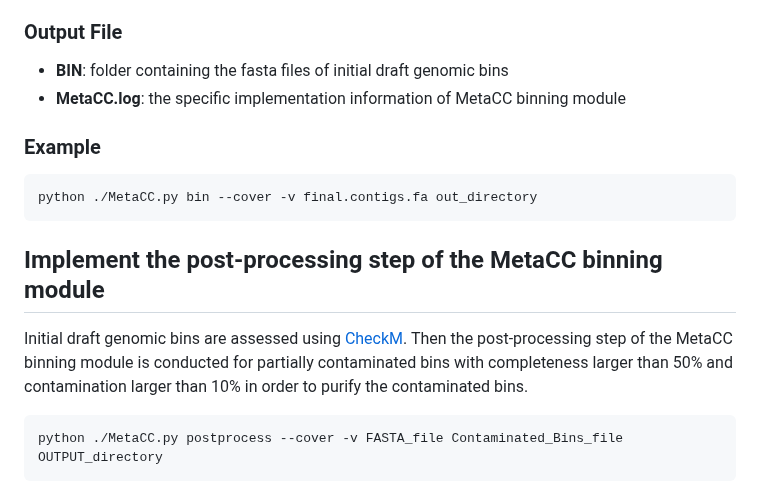
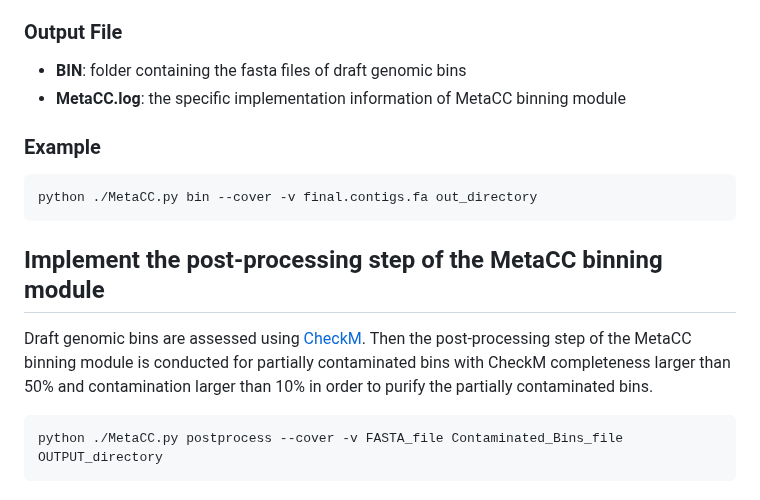
Before and after one commit to dyxstat/MetaCC, a Markdown page: README.md, the part around the change. Drawn GitHub-style.

````diff
--- a/README.md
+++ b/README.md
@@ -177,7 +177,7 @@ python ./MetaCC.py bin --cover [Parameters] FASTA_file OUTPUT_directory
 
 ### Output File
 
-* **BIN**: folder containing the fasta files of initial draft genomic bins
+* **BIN**: folder containing the fasta files of draft genomic bins
 * **MetaCC.log**: the specific implementation information of MetaCC binning module
 
 
@@ -188,8 +188,8 @@ python ./MetaCC.py bin --cover -v final.contigs.fa out_directory
 
 
 ## Implement the post-processing step of the MetaCC binning module
-Initial draft genomic bins are assessed using [CheckM](https://github.com/Ecogenomics/CheckM).
-Then the post-processing step of the MetaCC binning module is conducted for partially contaminated bins with completeness larger than 50% and contamination larger than 10% in order to purify the contaminated bins.
+Draft genomic bins are assessed using [CheckM](https://github.com/Ecogenomics/CheckM).
+Then the post-processing step of the MetaCC binning module is conducted for partially contaminated bins with CheckM completeness larger than 50% and contamination larger than 10% in order to purify the partially contaminated bins.
 ```
 python ./MetaCC.py postprocess --cover -v FASTA_file Contaminated_Bins_file OUTPUT_directory
 ```
````
